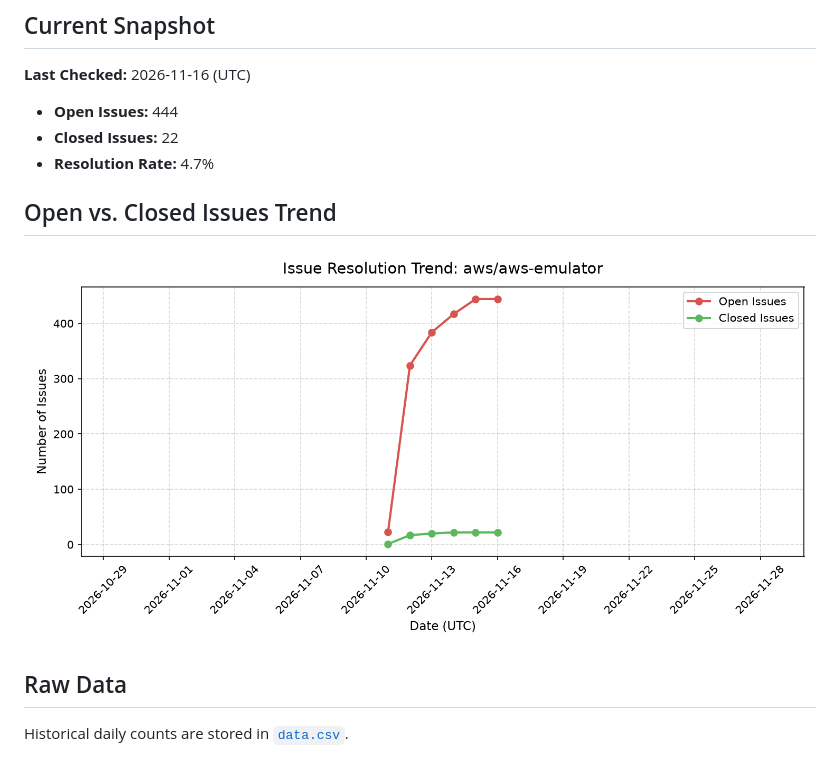
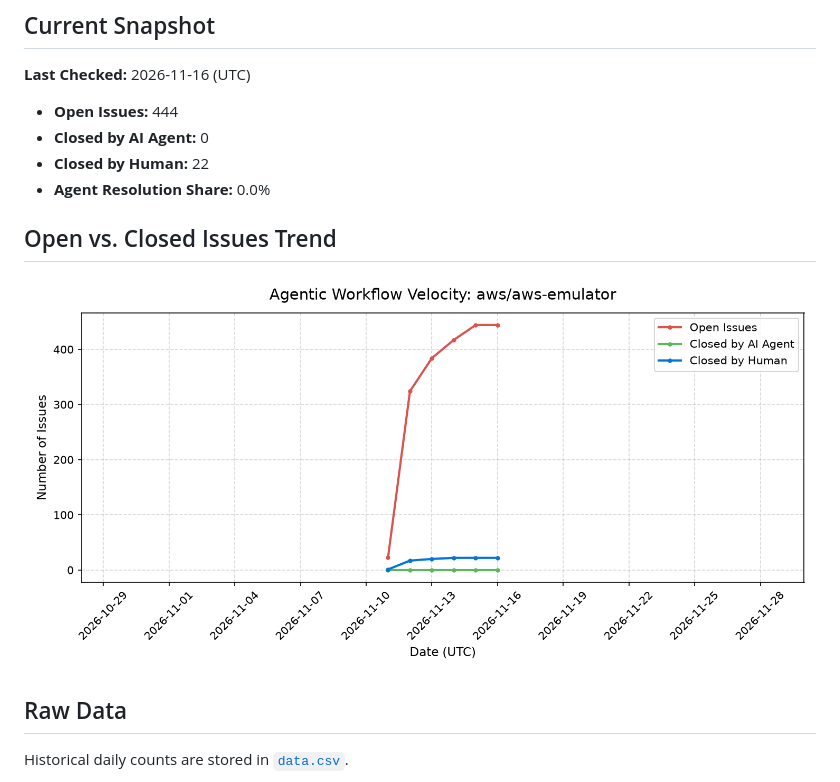
Before and after one commit to sholtomaud/aws-emulator-bug-tracker, a Markdown page: README.md, the part around the change. GitHub-like rendering; pictures changed too: issues_chart.png.

Commit message:
chore: update issue metrics (2026-11-16) - manual trigger

```diff
--- a/README.md
+++ b/README.md
@@ -7,8 +7,9 @@ Automated daily tracking of open and closed issues in [`aws/aws-emulator`](https
 <!-- STATS_START -->
 **Last Checked:** 2026-11-16 (UTC)
 - **Open Issues:** 444
-- **Closed Issues:** 22
-- **Resolution Rate:** 4.7%
+- **Closed by AI Agent:** 0
+- **Closed by Human:** 22
+- **Agent Resolution Share:** 0.0%
 <!-- STATS_END -->
 
 ## Open vs. Closed Issues Trend
```
Also changed, not shown: 1 other file.
